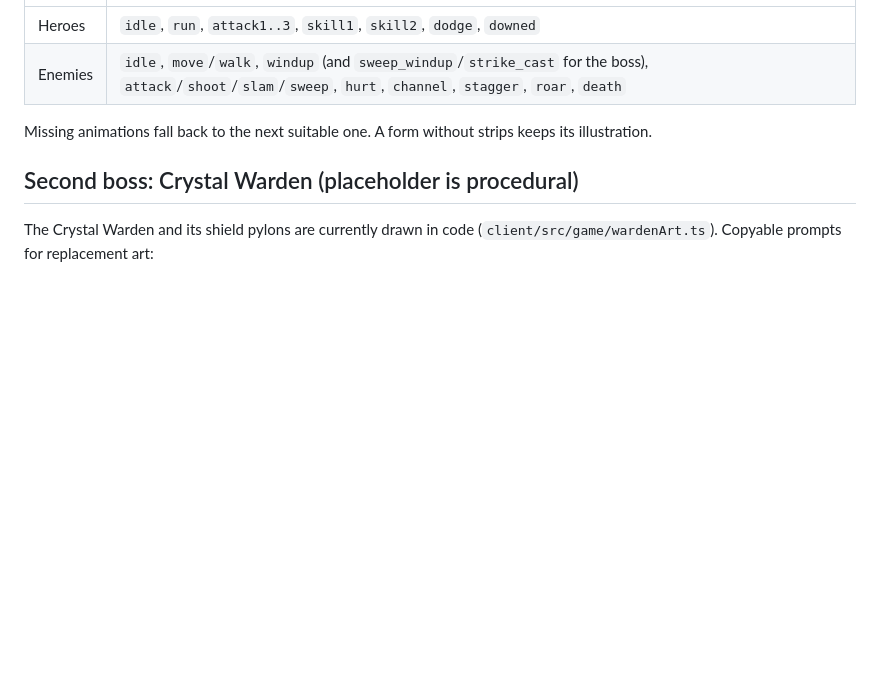
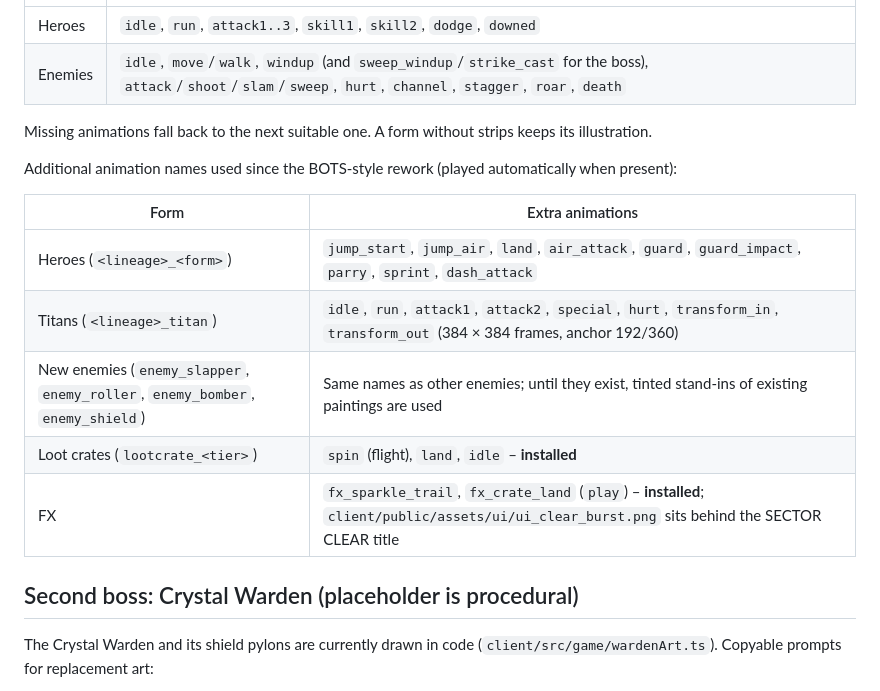
Before and after one commit to arturasamazonas-boop/Energy-fight, a Markdown page: ART_GUIDE.md, the part around the change. GitHub-like rendering; blank space fills up the shorter version.

```diff
--- a/ART_GUIDE.md
+++ b/ART_GUIDE.md
@@ -149,6 +149,16 @@ The game plays animation strips automatically when they are present:
 
 Missing animations fall back to the next suitable one. A form without strips keeps its illustration.
 
+Additional animation names used since the BOTS-style rework (played automatically when present):
+
+| Form | Extra animations |
+| --- | --- |
+| Heroes (`<lineage>_<form>`) | `jump_start`, `jump_air`, `land`, `air_attack`, `guard`, `guard_impact`, `parry`, `sprint`, `dash_attack` |
+| Titans (`<lineage>_titan`) | `idle`, `run`, `attack1`, `attack2`, `special`, `hurt`, `transform_in`, `transform_out` (384 × 384 frames, anchor 192/360) |
+| New enemies (`enemy_slapper`, `enemy_roller`, `enemy_bomber`, `enemy_shield`) | Same names as other enemies; until they exist, tinted stand-ins of existing paintings are used |
+| Loot crates (`lootcrate_<tier>`) | `spin` (flight), `land`, `idle` – **installed** |
+| FX | `fx_sparkle_trail`, `fx_crate_land` (`play`) – **installed**; `client/public/assets/ui/ui_clear_burst.png` sits behind the SECTOR CLEAR title |
+
 ## Second boss: Crystal Warden (placeholder is procedural)
 
 The Crystal Warden and its shield pylons are currently drawn in code (`client/src/game/wardenArt.ts`). Copyable prompts for replacement art:
```
Also changed, not shown: DESIGN_NOTES.md (+9 -0 lines), ZAIDIMO_ANALIZE.md (+11 -0 lines).
